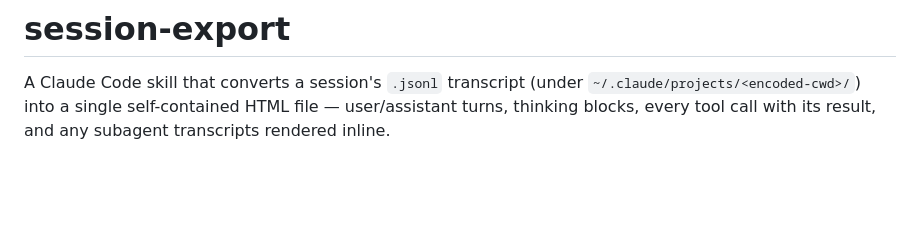
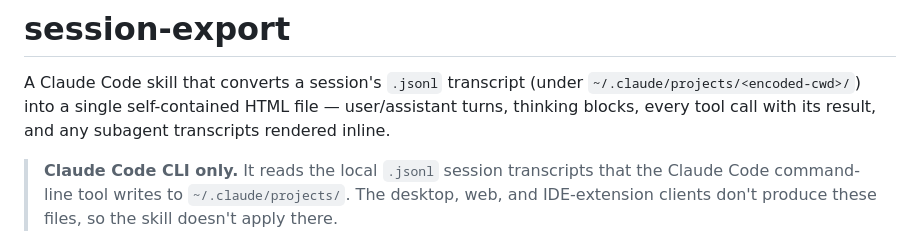
Before and after one commit to y-a-v-a/session-export, a Markdown page: README.md, the part around the change. GitHub-like rendering; blank space fills up the shorter version.

Commit message:
README: state the skill is Claude Code CLI only
Co-Authored-By: Claude Opus 4.8 <noreply@anthropic.com>

```diff
--- a/README.md
+++ b/README.md
@@ -4,6 +4,11 @@ A Claude Code skill that converts a session's `.jsonl` transcript (under
 `~/.claude/projects/<encoded-cwd>/`) into a single self-contained HTML
 file — user/assistant turns, thinking blocks, every tool call with its
 result, and any subagent transcripts rendered inline.
+
+> **Claude Code CLI only.** It reads the local `.jsonl` session transcripts
+> that the Claude Code command-line tool writes to `~/.claude/projects/`. The
+> desktop, web, and IDE-extension clients don't produce these files, so the
+> skill doesn't apply there.
 
 ![Exported session, dark skin](./session-export.png)
 
```
